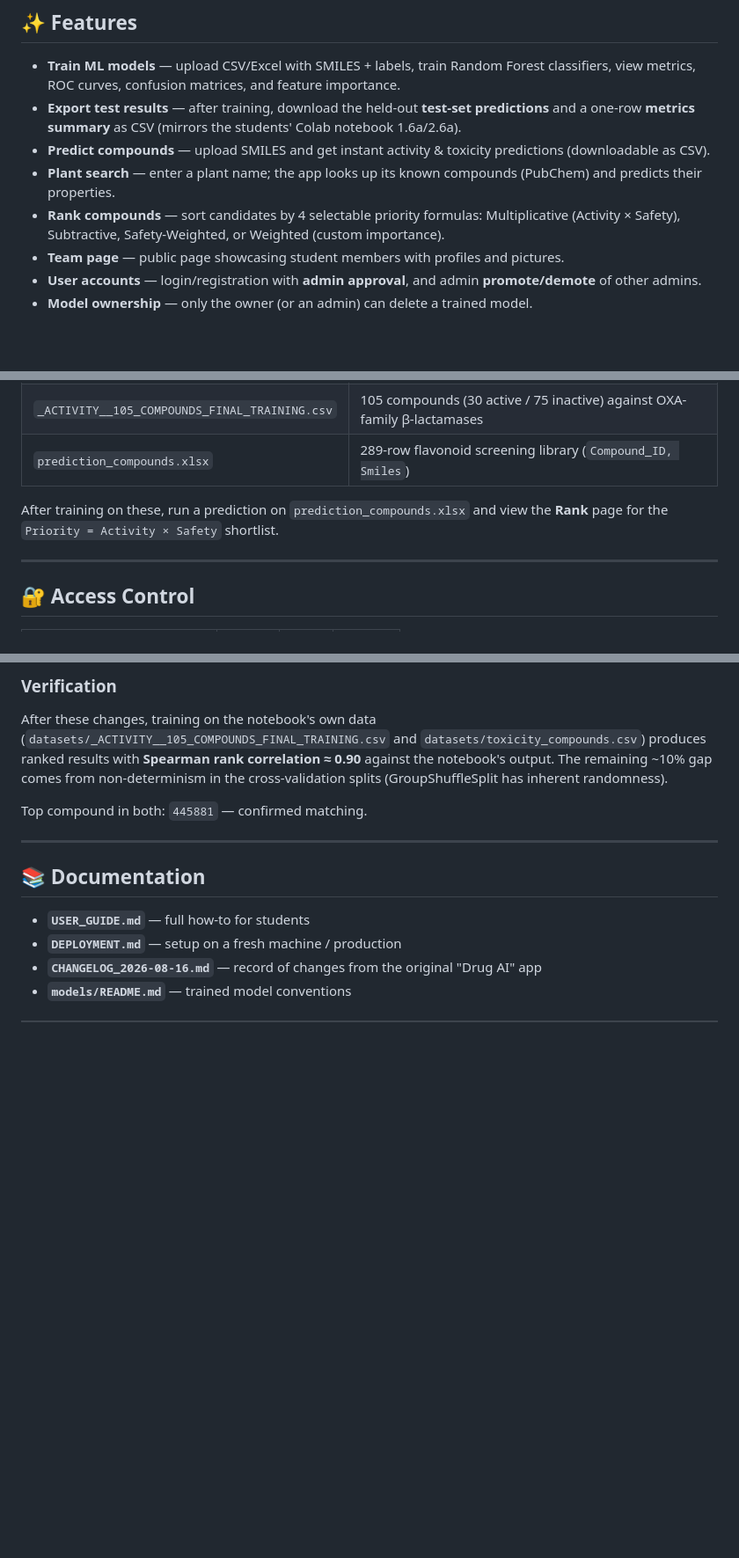
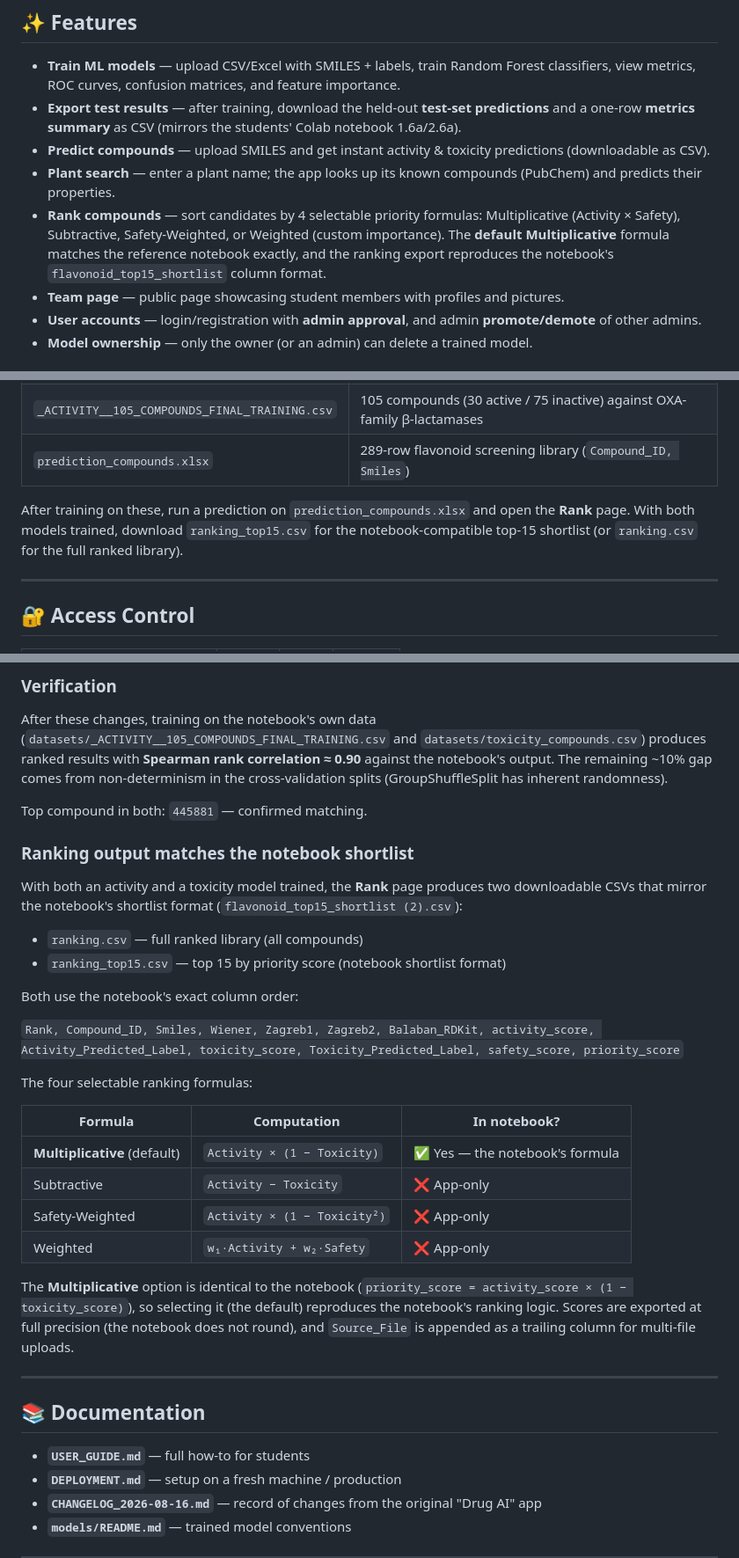
Before and after one commit to janchel/botanicaltox, a Markdown page: README.md, 3 parts joined by grey strips. Shown at 88% size. Rendered like a GitHub page; blank space fills up the shorter version.

Commit message:
docs: document ranking output format matching notebook shortlist

```diff
--- a/README.md
+++ b/README.md
@@ -14,7 +14,7 @@ Built by **The Science and Technology Education Center (STEC) — Batch of 2027*
 - **Export test results** — after training, download the held-out **test-set predictions** and a one-row **metrics summary** as CSV (mirrors the students' Colab notebook 1.6a/2.6a).
 - **Predict compounds** — upload SMILES and get instant activity & toxicity predictions (downloadable as CSV).
 - **Plant search** — enter a plant name; the app looks up its known compounds (PubChem) and predicts their properties.
-- **Rank compounds** — sort candidates by 4 selectable priority formulas: Multiplicative (Activity × Safety), Subtractive, Safety-Weighted, or Weighted (custom importance).
+- **Rank compounds** — sort candidates by 4 selectable priority formulas: Multiplicative (Activity × Safety), Subtractive, Safety-Weighted, or Weighted (custom importance). The **default Multiplicative** formula matches the reference notebook exactly, and the ranking export reproduces the notebook's `flavonoid_top15_shortlist` column format.
 - **Team page** — public page showcasing student members with profiles and pictures.
 - **User accounts** — login/registration with **admin approval**, and admin **promote/demote** of other admins.
 - **Model ownership** — only the owner (or an admin) can delete a trained model.
@@ -108,7 +108,7 @@ These are the actual datasets used by the STEC research notebook (`CRABLOX_Colab
 | `_ACTIVITY__105_COMPOUNDS_FINAL_TRAINING.csv` | 105 compounds (30 active / 75 inactive) against OXA-family β-lactamases |
 | `prediction_compounds.xlsx` | 289-row flavonoid screening library (`Compound_ID, Smiles`) |
 
-After training on these, run a prediction on `prediction_compounds.xlsx` and view the **Rank** page for the `Priority = Activity × Safety` shortlist.
+After training on these, run a prediction on `prediction_compounds.xlsx` and open the **Rank** page. With both models trained, download `ranking_top15.csv` for the notebook-compatible top-15 shortlist (or `ranking.csv` for the full ranked library).
 
 ---
 
@@ -156,6 +156,28 @@ After these changes, training on the notebook's own data (`datasets/_ACTIVITY__1
 
 Top compound in both: `445881` — confirmed matching.
 
+### Ranking output matches the notebook shortlist
+
+With both an activity and a toxicity model trained, the **Rank** page produces two downloadable CSVs that mirror the notebook's shortlist format (`flavonoid_top15_shortlist (2).csv`):
+
+- `ranking.csv` — full ranked library (all compounds)
+- `ranking_top15.csv` — top 15 by priority score (notebook shortlist format)
+
+Both use the notebook's exact column order:
+
+`Rank, Compound_ID, Smiles, Wiener, Zagreb1, Zagreb2, Balaban_RDKit, activity_score, Activity_Predicted_Label, toxicity_score, Toxicity_Predicted_Label, safety_score, priority_score`
+
+The four selectable ranking formulas:
+
+| Formula | Computation | In notebook? |
+|---------|-------------|--------------|
+| **Multiplicative** (default) | `Activity × (1 − Toxicity)` | ✅ Yes — the notebook's formula |
+| Subtractive | `Activity − Toxicity` | ❌ App-only |
+| Safety-Weighted | `Activity × (1 − Toxicity²)` | ❌ App-only |
+| Weighted | `w₁·Activity + w₂·Safety` | ❌ App-only |
+
+The **Multiplicative** option is identical to the notebook (`priority_score = activity_score × (1 − toxicity_score)`), so selecting it (the default) reproduces the notebook's ranking logic. Scores are exported at full precision (the notebook does not round), and `Source_File` is appended as a trailing column for multi-file uploads.
+
 ---
 
 ## 📚 Documentation
```
